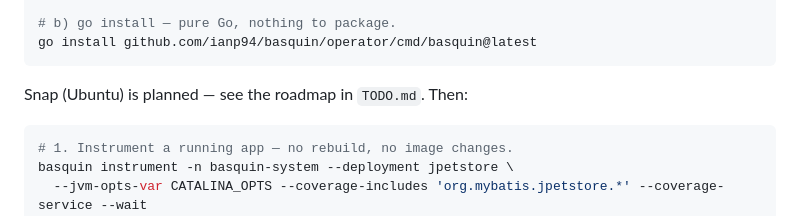
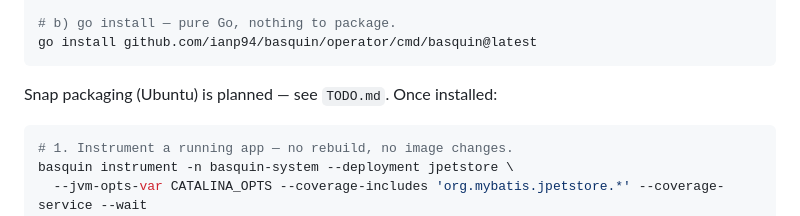
Before and after one commit to ianp94/basquin, a Markdown page: README.md, the part around the change. Rendered like a GitHub page.

Commit message:
docs: smoother phrasing on the install section (address @claude nit)
Co-Authored-By: Claude Fable 5 <noreply@anthropic.com>
Claude-Session: https://claude.ai/code/session_01LXSdVrJQy6DvELDbtptG5p

````diff
--- a/README.md
+++ b/README.md
@@ -75,7 +75,7 @@ chmod +x basquin && sudo mv basquin /usr/local/bin/basquin
 go install github.com/ianp94/basquin/operator/cmd/basquin@latest
 ```
 
-Snap (Ubuntu) is planned — see the roadmap in `TODO.md`. Then:
+Snap packaging (Ubuntu) is planned — see `TODO.md`. Once installed:
 
 ```bash
 # 1. Instrument a running app — no rebuild, no image changes.
````
